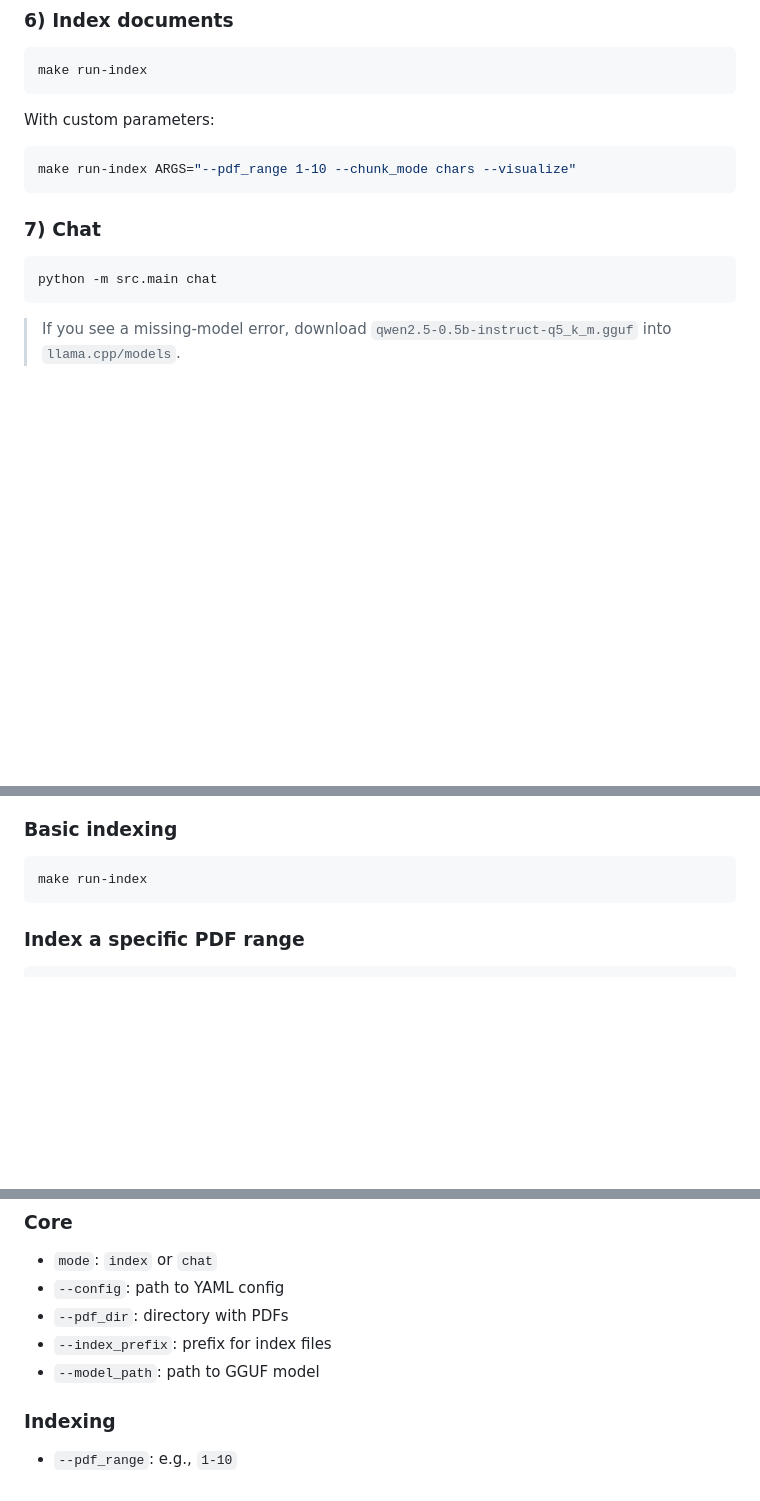
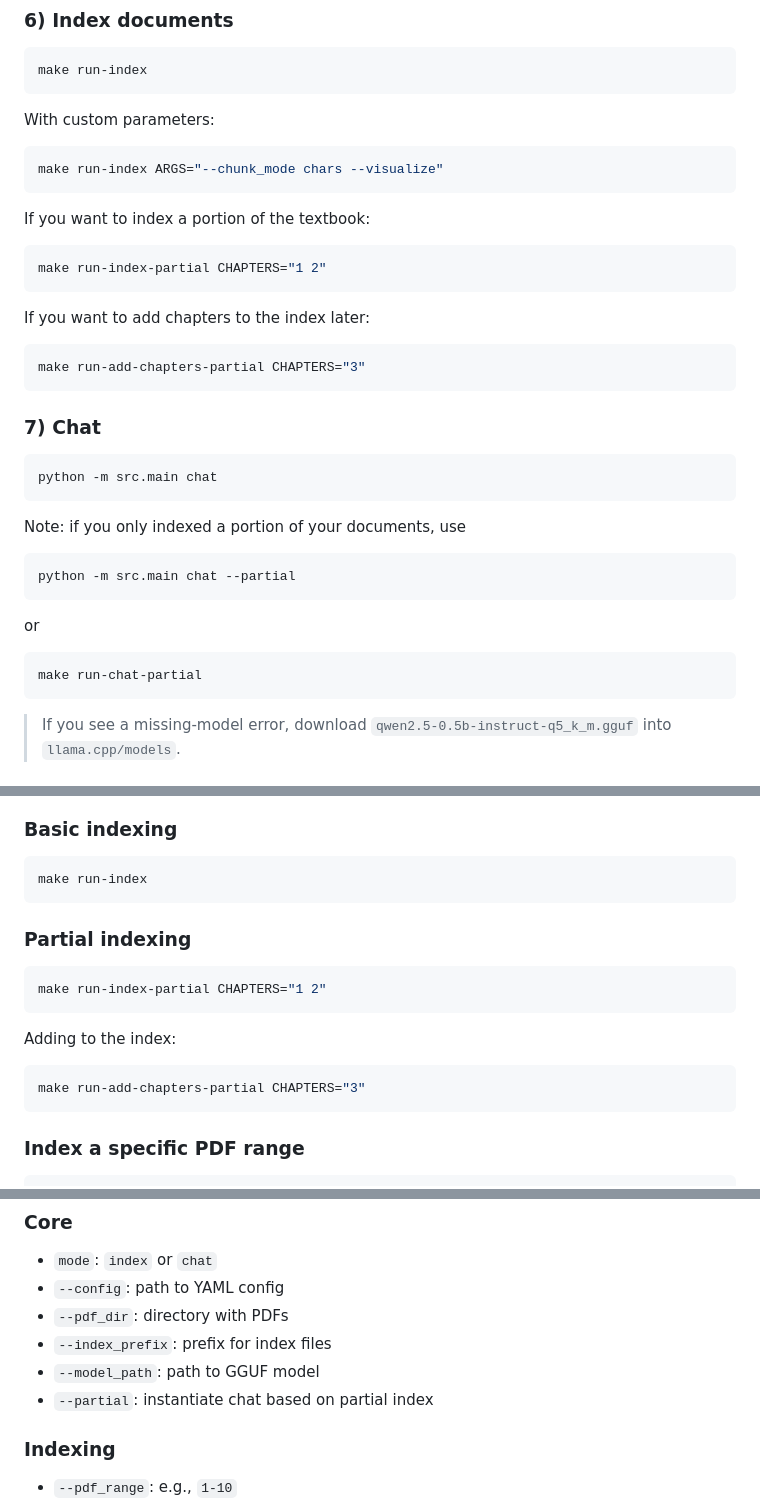
Before and after one commit to georgia-tech-db/TokenSmith, a Markdown page: README.md, 3 parts joined by grey strips. GitHub-like rendering; blank space fills up the shorter version.

Commit message:
Add partial indexing docs

````diff
--- a/README.md
+++ b/README.md
@@ -102,13 +102,37 @@ make run-index
 With custom parameters:
 
 ```shell
-make run-index ARGS="--pdf_range 1-10 --chunk_mode chars --visualize"
+make run-index ARGS="--chunk_mode chars --visualize"
+```
+
+If you want to index a portion of the textbook:
+
+```shell
+make run-index-partial CHAPTERS="1 2"
+```
+
+If you want to add chapters to the index later:
+
+```shell
+make run-add-chapters-partial CHAPTERS="3"
 ```
 
 ### 7) Chat
 
 ```shell
 python -m src.main chat
+```
+
+Note: if you only indexed a portion of your documents, use
+
+```shell
+python -m src.main chat --partial
+```
+
+or
+
+```shell
+make run-chat-partial
 ```
 
 > If you see a missing-model error, download `qwen2.5-0.5b-instruct-q5_k_m.gguf` into `llama.cpp/models`.
@@ -151,6 +175,18 @@ chunk_size_char: 20000
 
 ```shell
 make run-index
+```
+
+### Partial indexing
+
+```shell
+make run-index-partial CHAPTERS="1 2"
+```
+
+Adding to the index:
+
+```shell
+make run-add-chapters-partial CHAPTERS="3"
 ```
 
 ### Index a specific PDF range
@@ -201,6 +237,7 @@ make show-deps
 * `--pdf_dir`: directory with PDFs
 * `--index_prefix`: prefix for index files
 * `--model_path`: path to GGUF model
+* `--partial`: instantiate chat based on partial index
 
 ### Indexing
 
````
